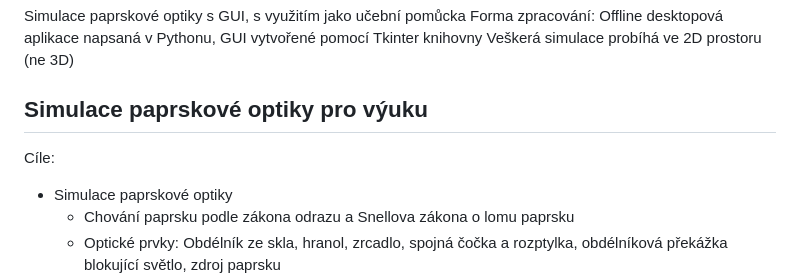
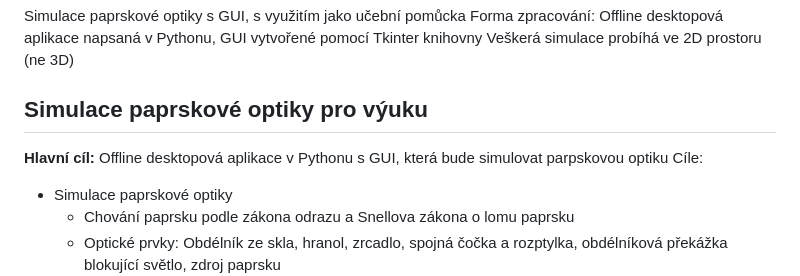
Before and after one commit to Rdandamanda/lasers, a Markdown page: README.md, the part around the change. Drawn GitHub-style.

```diff
--- a/README.md
+++ b/README.md
@@ -3,7 +3,7 @@ Forma zpracování: Offline desktopová aplikace napsaná v Pythonu, GUI vytvoř
 Veškerá simulace probíhá ve 2D prostoru (ne 3D)
 
 ## **Simulace paprskové optiky pro výuku**
-
+**Hlavní cíl:** Offline desktopová aplikace v Pythonu s GUI, která bude simulovat parpskovou optiku
 Cíle:
 - Simulace paprskové optiky
   - Chování paprsku podle zákona odrazu a Snellova zákona o lomu paprsku
```
